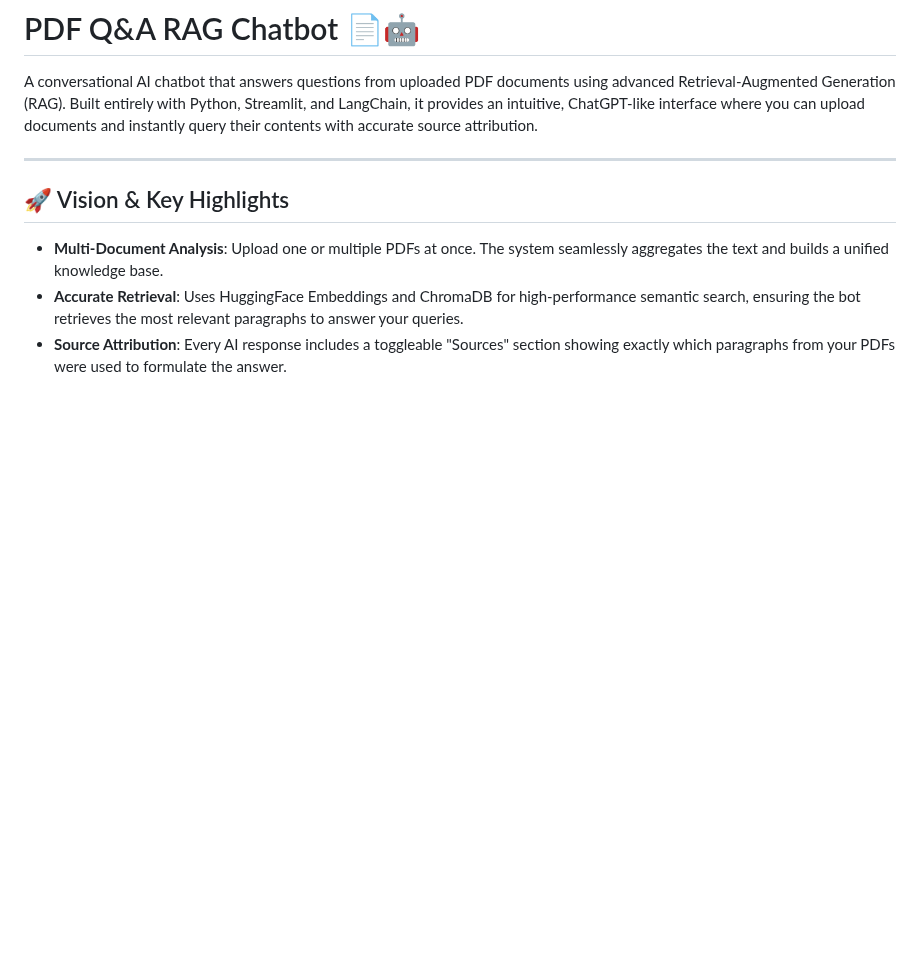
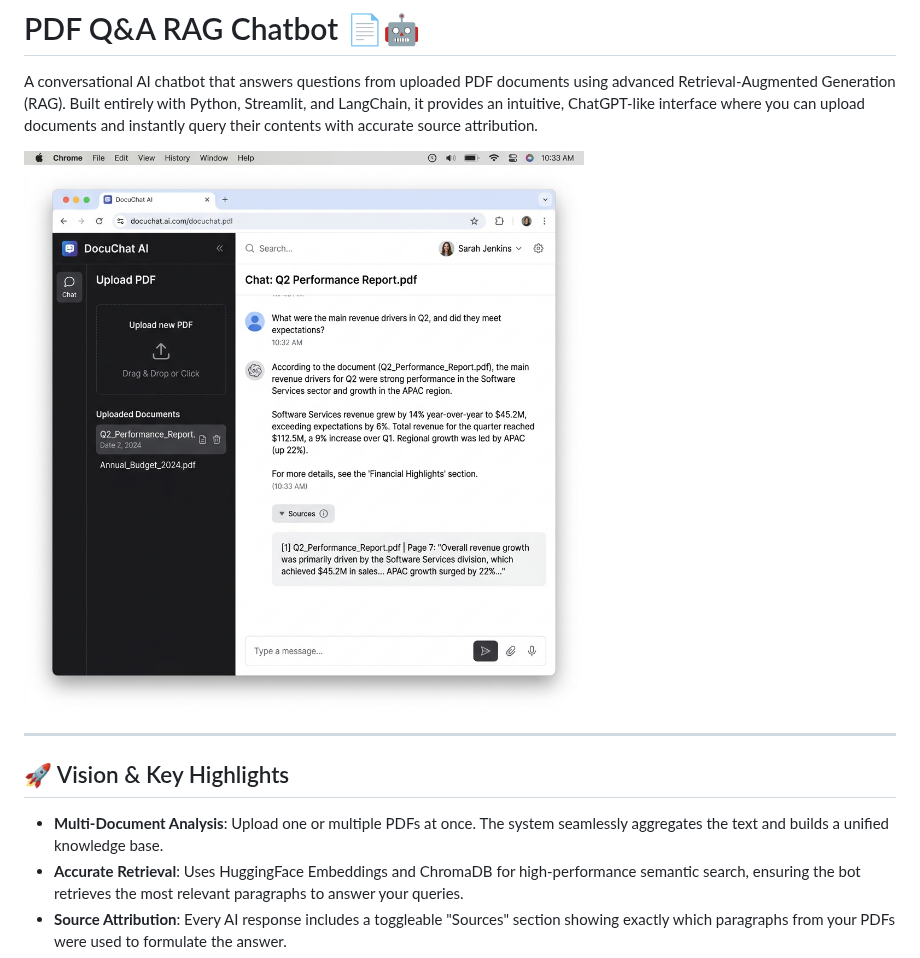
Before and after one commit to Bhushan-git20/pdf-rag-chatbot, a Markdown page: README.md, the part around the change. GitHub-like rendering; pictures changed too: screenshot.png (added); blank space fills up the shorter version.

Commit message:
docs: add application screenshot to README

```diff
--- a/README.md
+++ b/README.md
@@ -1,6 +1,8 @@
 # PDF Q&A RAG Chatbot 📄🤖
 
 A conversational AI chatbot that answers questions from uploaded PDF documents using advanced Retrieval-Augmented Generation (RAG). Built entirely with Python, Streamlit, and LangChain, it provides an intuitive, ChatGPT-like interface where you can upload documents and instantly query their contents with accurate source attribution.
+
+![PDF RAG Chatbot Dashboard](screenshot.png)
 
 ---
 
```
